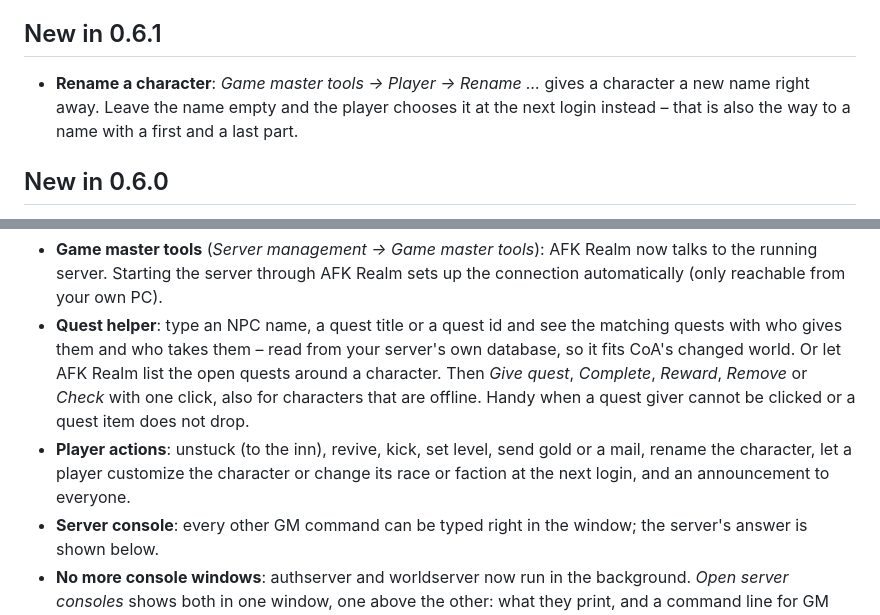
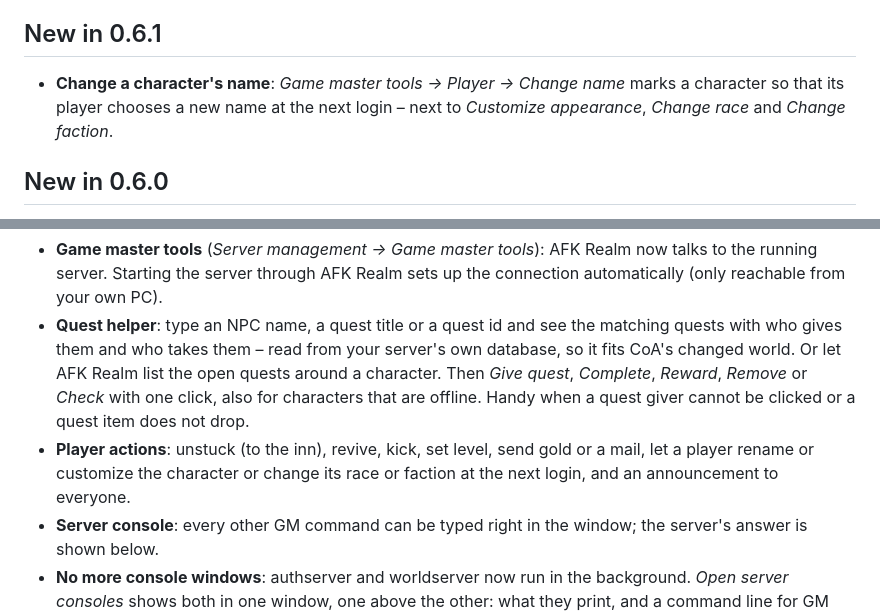
Before and after one commit to aspollon/AFK-Realm, a Markdown page: RELEASE_NOTES.md, 2 parts joined by grey strips. GitHub-like rendering.

```diff
--- a/RELEASE_NOTES.md
+++ b/RELEASE_NOTES.md
@@ -4,7 +4,7 @@ Build, run and tweak your own Conquest of Azeroth server (AzerothCore fork with
 
 ## New in 0.6.1
 
-- **Rename a character**: *Game master tools → Player → Rename …* gives a character a new name right away. Leave the name empty and the player chooses it at the next login instead – that is also the way to a name with a first and a last part.
+- **Change a character's name**: *Game master tools → Player → Change name* marks a character so that its player chooses a new name at the next login – next to *Customize appearance*, *Change race* and *Change faction*.
 
 ## New in 0.6.0
 
@@ -22,7 +22,7 @@ Build, run and tweak your own Conquest of Azeroth server (AzerothCore fork with
 
 - **Game master tools** (*Server management → Game master tools*): AFK Realm now talks to the running server. Starting the server through AFK Realm sets up the connection automatically (only reachable from your own PC).
 - **Quest helper**: type an NPC name, a quest title or a quest id and see the matching quests with who gives them and who takes them – read from your server's own database, so it fits CoA's changed world. Or let AFK Realm list the open quests around a character. Then *Give quest*, *Complete*, *Reward*, *Remove* or *Check* with one click, also for characters that are offline. Handy when a quest giver cannot be clicked or a quest item does not drop.
-- **Player actions**: unstuck (to the inn), revive, kick, set level, send gold or a mail, rename the character, let a player customize the character or change its race or faction at the next login, and an announcement to everyone.
+- **Player actions**: unstuck (to the inn), revive, kick, set level, send gold or a mail, let a player rename or customize the character or change its race or faction at the next login, and an announcement to everyone.
 - **Server console**: every other GM command can be typed right in the window; the server's answer is shown below.
 - **No more console windows**: authserver and worldserver now run in the background. *Open server consoles* shows both in one window, one above the other: what they print, and a command line for GM commands to the worldserver. The classic windows can be switched back on with one tick.
 - **User guide**: [docs/MANUAL.md](docs/MANUAL.md) explains every window – what it is for and how to use it.
```
Also changed, not shown: CHANGELOG.md (+1 -1 lines), docs/MANUAL.md (+1 -1 lines), docs/screenshots/16-player-actions.png, 1 other file.
